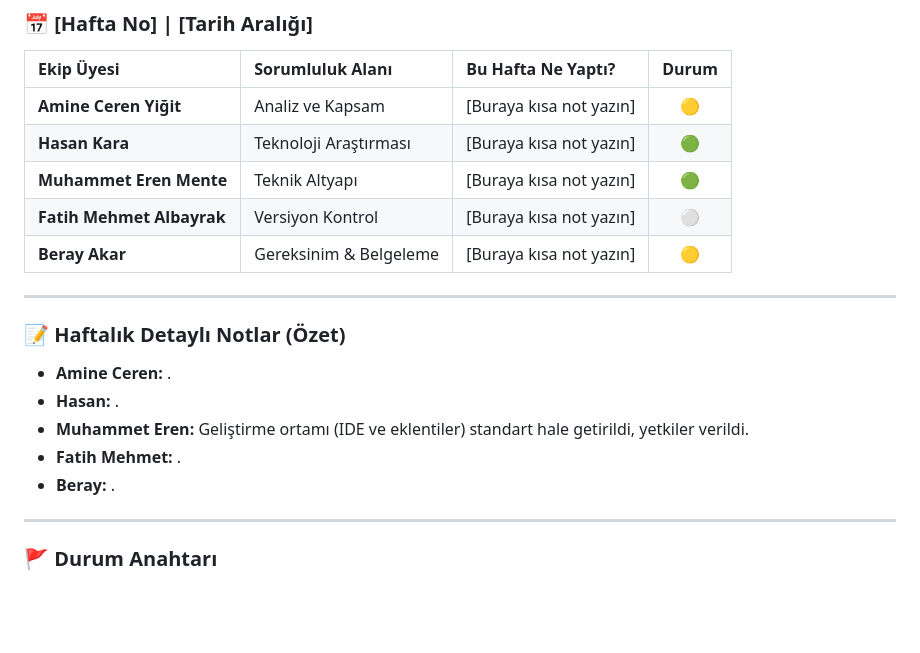
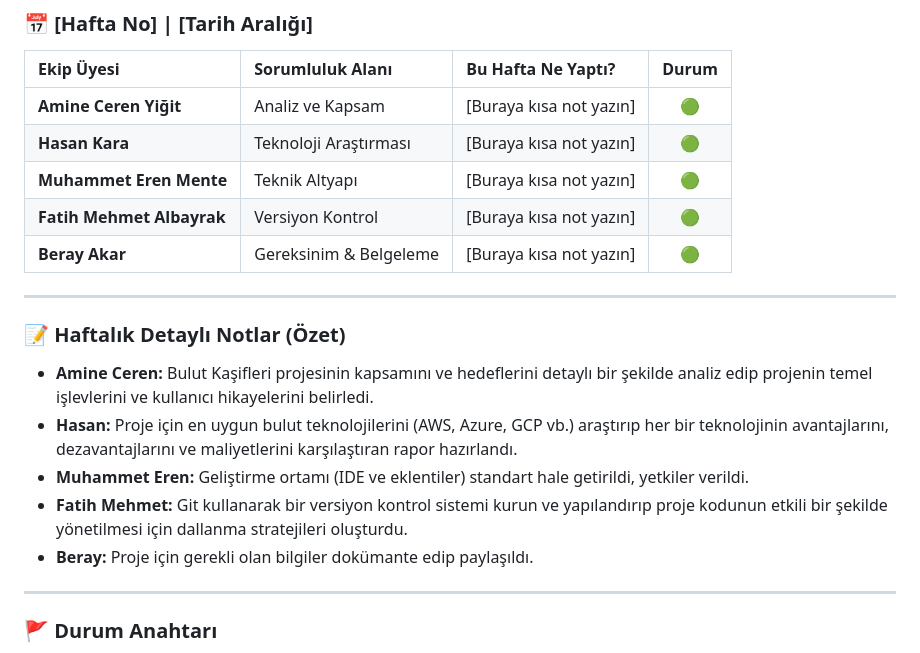
Before and after one commit to Beray104/bulutkasifleri, a Markdown page: projeakisi.md, the part around the change. GitHub-like rendering; blank space fills up the shorter version.

```diff
--- a/projeakisi.md
+++ b/projeakisi.md
@@ -5,21 +5,20 @@
 
 | Ekip Üyesi | Sorumluluk Alanı | Bu Hafta Ne Yaptı? | Durum |
 | :--- | :--- | :--- | :---: |
-| **Amine Ceren Yiğit** | Analiz ve Kapsam | [Buraya kısa not yazın] | 🟡 |
+| **Amine Ceren Yiğit** | Analiz ve Kapsam | [Buraya kısa not yazın] | 🟢  |
 | **Hasan Kara** | Teknoloji Araştırması | [Buraya kısa not yazın] | 🟢 |
 | **Muhammet Eren Mente** | Teknik Altyapı | [Buraya kısa not yazın] | 🟢 |
-| **Fatih Mehmet Albayrak** | Versiyon Kontrol | [Buraya kısa not yazın] | ⚪ |
-| **Beray Akar** | Gereksinim & Belgeleme | [Buraya kısa not yazın] | 🟡 |
-
+| **Fatih Mehmet Albayrak** | Versiyon Kontrol | [Buraya kısa not yazın] | 🟢  |
+| **Beray Akar** | Gereksinim & Belgeleme | [Buraya kısa not yazın] |🟢 |
 ---
 
 ### 📝 Haftalık Detaylı Notlar (Özet)
 
-* **Amine Ceren:** .
-* **Hasan:** .
+* **Amine Ceren:** Bulut Kaşifleri projesinin kapsamını ve hedeflerini detaylı bir şekilde analiz edip projenin temel işlevlerini ve kullanıcı hikayelerini belirledi.
+* **Hasan:** Proje için en uygun bulut teknolojilerini (AWS, Azure, GCP vb.) araştırıp her bir teknolojinin avantajlarını, dezavantajlarını ve maliyetlerini karşılaştıran rapor hazırlandı.
 * **Muhammet Eren:** Geliştirme ortamı (IDE ve eklentiler) standart hale getirildi, yetkiler verildi.
-* **Fatih Mehmet:** .
-* **Beray:** .
+* **Fatih Mehmet:** Git kullanarak bir versiyon kontrol sistemi kurun ve yapılandırıp proje kodunun etkili bir şekilde yönetilmesi için dallanma stratejileri oluşturdu.
+* **Beray:** Proje için gerekli olan bilgiler dokümante edip paylaşıldı.
 
 ---
 
```
